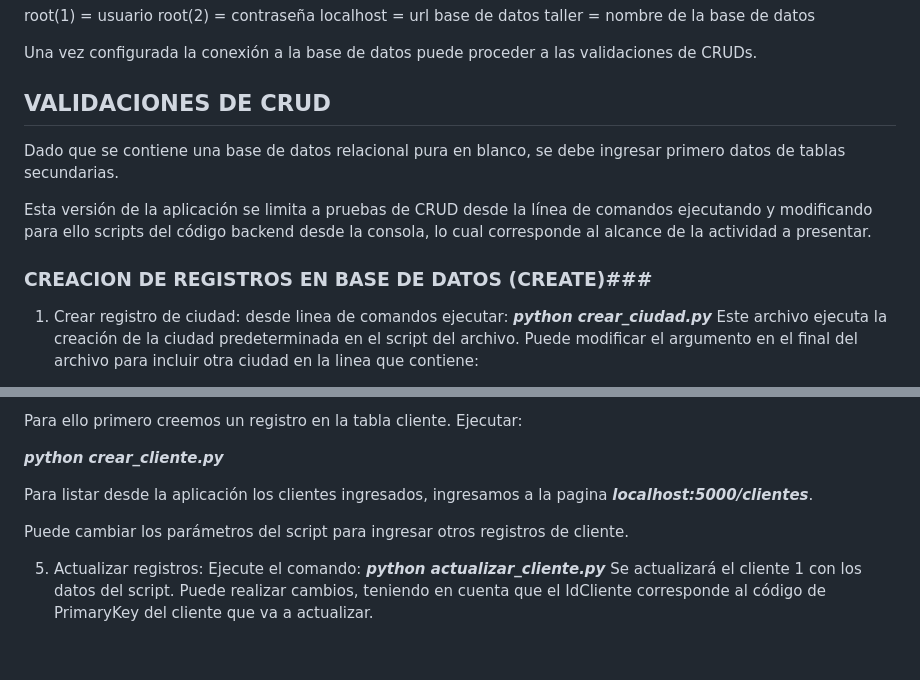
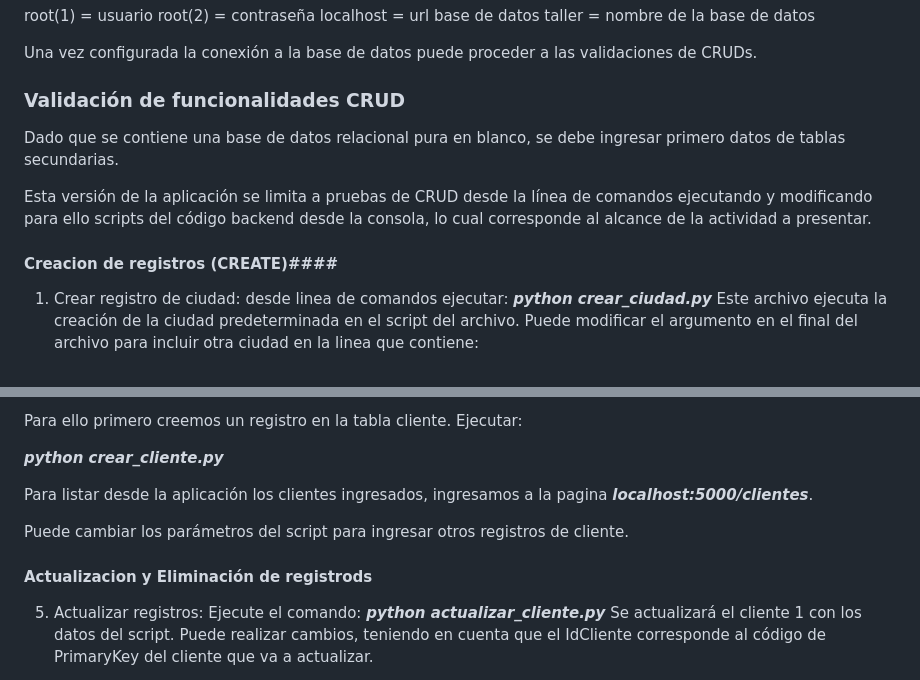
Before and after one commit to gcamachoj/CarRepairPro_GA7_AA2_EV02, a Markdown page: README.md, 2 parts joined by grey strips. Rendered like a GitHub page; blank space fills up the shorter version.

Commit message:
cambios en readme.md

```diff
--- a/README.md
+++ b/README.md
@@ -52,13 +52,13 @@ taller = nombre de la base de datos
 
 Una vez configurada la conexión a la base de datos puede proceder a las validaciones de CRUDs.
 
-## VALIDACIONES DE CRUD ##
+### Validación de funcionalidades CRUD ###
 
 Dado que se contiene una base de datos relacional pura en blanco, se debe ingresar primero datos de tablas secundarias.
 
 Esta versión de la aplicación se limita a pruebas de CRUD desde la línea de comandos ejecutando y modificando para ello scripts del código backend desde la consola, lo cual corresponde al alcance de la actividad a presentar.
 
-### CREACION DE REGISTROS EN BASE DE DATOS (CREATE)###
+#### Creacion de registros (CREATE)####
 1. Crear registro de ciudad:
 desde linea de comandos ejecutar:
 ***python crear_ciudad.py***
@@ -88,6 +88,7 @@ Para listar desde la aplicación los clientes ingresados, ingresamos a la pagina
 
 Puede cambiar los parámetros del script para ingresar otros registros de cliente.
 
+#### Actualizacion y Eliminación de registrods ####
 5. Actualizar registros:
 Ejecute el comando:
 ***python actualizar_cliente.py***
```
